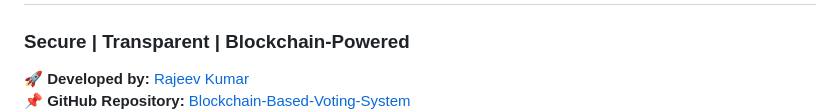
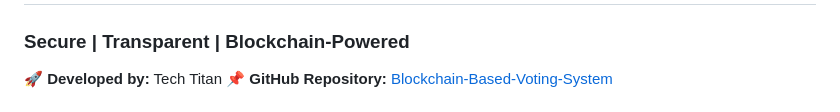
Before and after one commit to elonerajeev/Blockchain-Based-Voting-System, a Markdown page: README.md, the part around one of its changes. GitHub-like rendering.

```diff
--- a/README.md
+++ b/README.md
@@ -2,5 +2,5 @@
 
 ### **Secure | Transparent | Blockchain-Powered**
 
-🚀 **Developed by:** [Rajeev Kumar](https://github.com/elonerajeev)
+🚀 **Developed by:** Tech Titan
 📌 **GitHub Repository:** [Blockchain-Based-Voting-System](https://github.com/elonerajeev/Blockchain-Based-Voting-System)
```
Also changed, not shown: other parts of README.md (+0 -1 lines).
